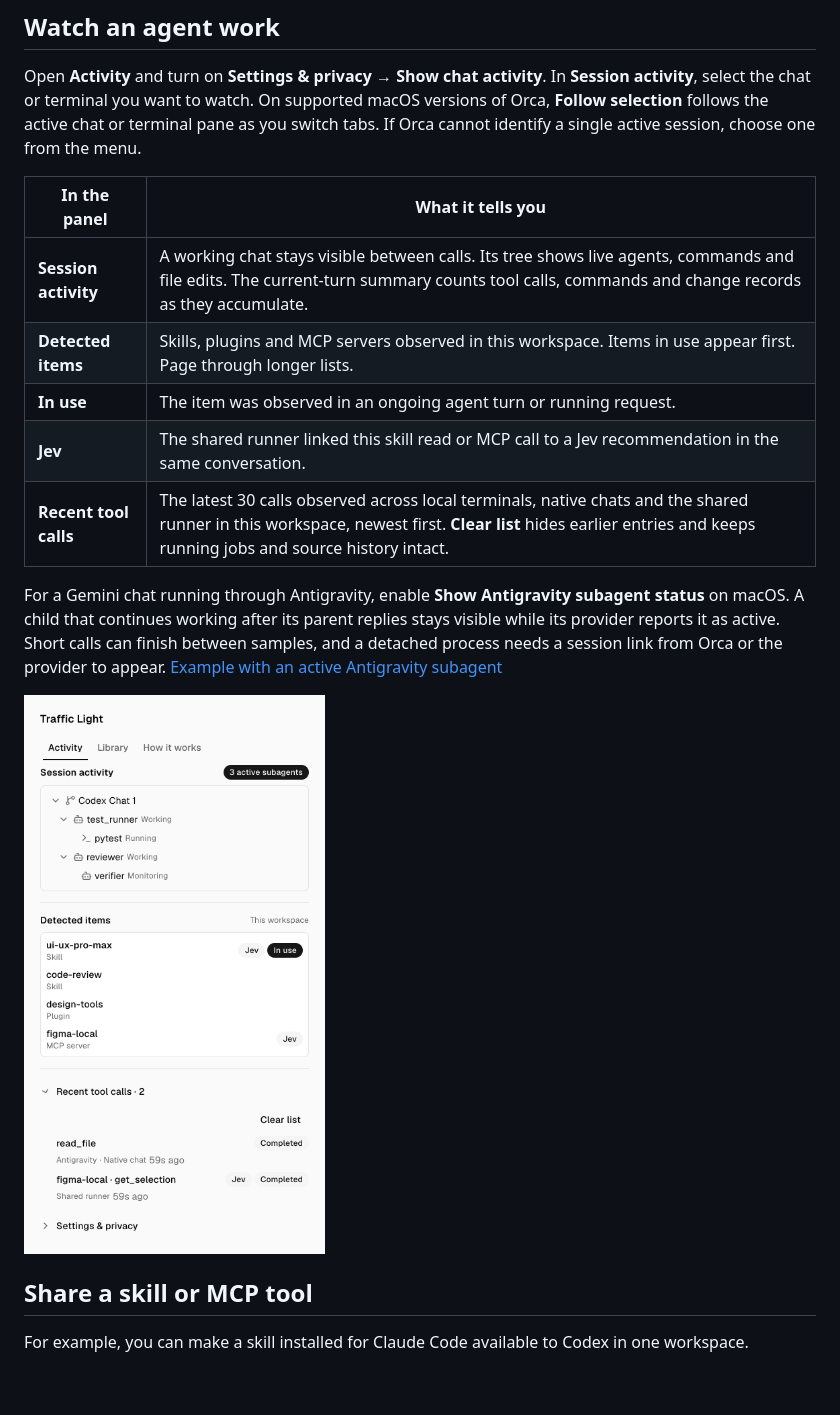
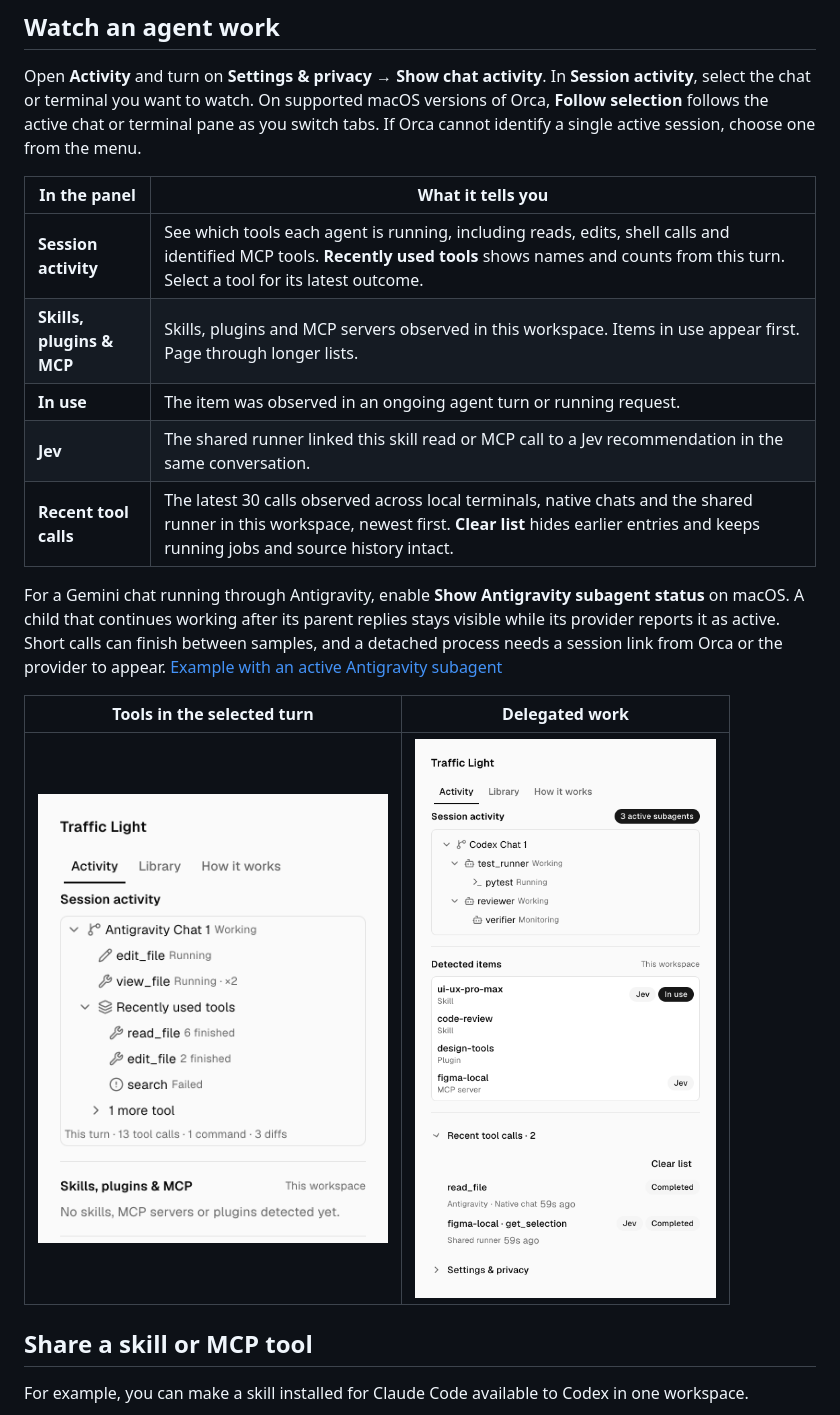
Before and after one commit to angelcrown24/orca-traffic-light, a Markdown page: README.md, the part around the change. GitHub-like rendering; pictures changed too: docs/images/session-tools-en.png (added); blank space fills up the shorter version.

Commit message:
Show named tools under the selected working chat

```diff
--- a/README.md
+++ b/README.md
@@ -30,15 +30,17 @@ Open **Activity** and turn on **Settings & privacy → Show chat activity**. In
 
 | In the panel | What it tells you |
 | --- | --- |
-| **Session activity** | A working chat stays visible between calls. Its tree shows live agents, commands and file edits. The current-turn summary counts tool calls, commands and change records as they accumulate. |
-| **Detected items** | Skills, plugins and MCP servers observed in this workspace. Items in use appear first. Page through longer lists. |
+| **Session activity** | See which tools each agent is running, including reads, edits, shell calls and identified MCP tools. **Recently used tools** shows names and counts from this turn. Select a tool for its latest outcome. |
+| **Skills, plugins & MCP** | Skills, plugins and MCP servers observed in this workspace. Items in use appear first. Page through longer lists. |
 | **In use** | The item was observed in an ongoing agent turn or running request. |
 | **Jev** | The shared runner linked this skill read or MCP call to a Jev recommendation in the same conversation. |
 | **Recent tool calls** | The latest 30 calls observed across local terminals, native chats and the shared runner in this workspace, newest first. **Clear list** hides earlier entries and keeps running jobs and source history intact. |
 
 For a Gemini chat running through Antigravity, enable **Show Antigravity subagent status** on macOS. A child that continues working after its parent replies stays visible while its provider reports it as active. Short calls can finish between samples, and a detached process needs a session link from Orca or the provider to appear. [Example with an active Antigravity subagent](docs/images/antigravity-status-en.png)
 
-<a href="docs/images/activity-en.png"><img src="docs/images/activity-en.png" width="390" alt="Expanded session tree showing parallel subagents, a nested agent and a command under its owner"></a>
+| Tools in the selected turn | Delegated work |
+| --- | --- |
+| <a href="docs/images/session-tools-en.png"><img src="docs/images/session-tools-en.png" width="350" alt="A working Antigravity chat with named live tools and a group of recently used tools with their results"></a> | <a href="docs/images/activity-en.png"><img src="docs/images/activity-en.png" width="350" alt="Parallel subagents, a nested agent and a command under its owner"></a> |
 
 ## Share a skill or MCP tool
 
```
Also changed, not shown: CHANGELOG.md (+6 -0 lines), docs/reference.md (+3 -1 lines), 15 other files.
